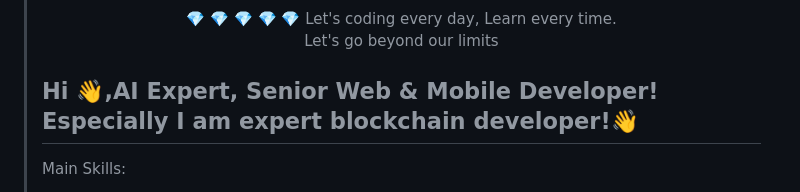
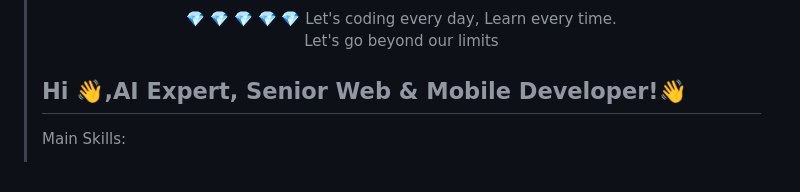
Before and after one commit to SmartPuck111/SmartPuck111, a Markdown page: README.md, the part around the change. Rendered like a GitHub page.

```diff
--- a/README.md
+++ b/README.md
@@ -12,7 +12,7 @@
 > Let's go beyond our limits<br>
 ></p>
 >
->## Hi 👋,AI Expert, Senior Web & Mobile Developer! Especially I am expert blockchain developer!👋
+>## Hi 👋,AI Expert, Senior Web & Mobile Developer!👋
 >
 >Main Skills:
 >- React/NextJS, VueJS/NuxtJS, Svelte, Angular
```
